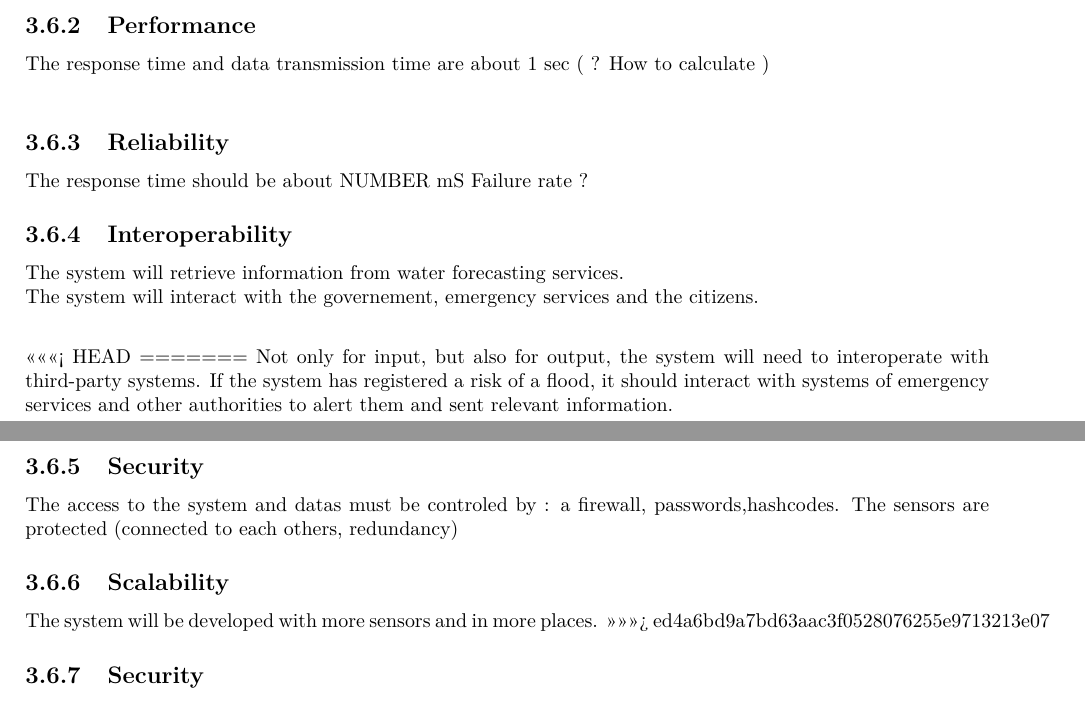
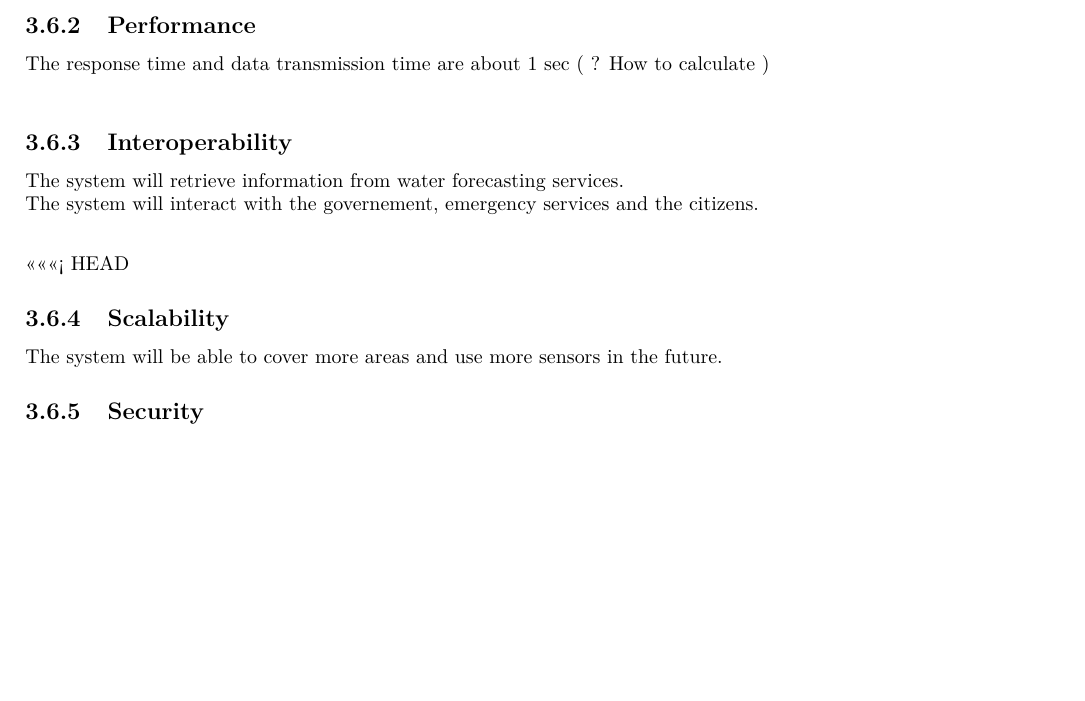
Before and after one commit to jeroenbrandsma/SA3, a LaTeX document (report.tex, which reads 3-requirements/technicalnonfunctionalreq.tex): two parts of pages 19 and 20 of 27 before the commit and part of page 19 of 27 after it, the two joined at a grey line, cut so that both start at the same text, the shorter picture padded with empty space. Compiled offline with pdfLaTeX.

Commit message:
Non funcT R

```diff
--- a/3-requirements/technicalnonfunctionalreq.tex
+++ b/3-requirements/technicalnonfunctionalreq.tex
@@ -14,10 +14,6 @@ The system should be able to continue functioning with the same QoS in a situati
 %Speed of operation
 The response time and data transmission time are about 1 sec ( ? How to calculate ) \\
 
-\subsection{Reliability}
-The response time should be about NUMBER mS
-Failure rate ?
-% Data transmission
 
 \subsection{Interoperability}
 %The system has dependencies on third-party systems. For example, to make predictions about the development of waterlevel,
@@ -27,18 +23,10 @@ The system will interact with the governement, emergency services and the citize
 <<<<<<< HEAD
 %Not only for input, but also for output, the system will need to interoperate with third-party systems. If the system has registered a risk of a flood, it should interact with systems of emergency services and other authorities to alert them and sent relevant information.
 % TODO: how to measure?
-=======
-Not only for input, but also for output, the system will need to interoperate with third-party systems. If the system has registered a risk of a flood, it should interact with systems of emergency services and other authorities to alert them and sent relevant information.
 
-\subsection{Security}
-The access to the system and datas must be controled by : a firewall, passwords,hashcodes.
-The sensors are protected (connected to each others, redundancy)
-% TODO: how to measure?
 
 \subsection{Scalability}
-The system will be developed with more sensors and in more places.
-%New functionalities, for example GPS
->>>>>>> ed4a6bd9a7bd63aac3f0528076255e9713213e07
+The system will be able to cover more areas and use more sensors in the future.
 
 \subsection{Security}
 The access to the system and datas is controled by a firewall and passwords .\\
```
Also changed, not shown: report.pdf, 3-requirements/technicalnonfunctionalreq.tex (3 more changed lines).
